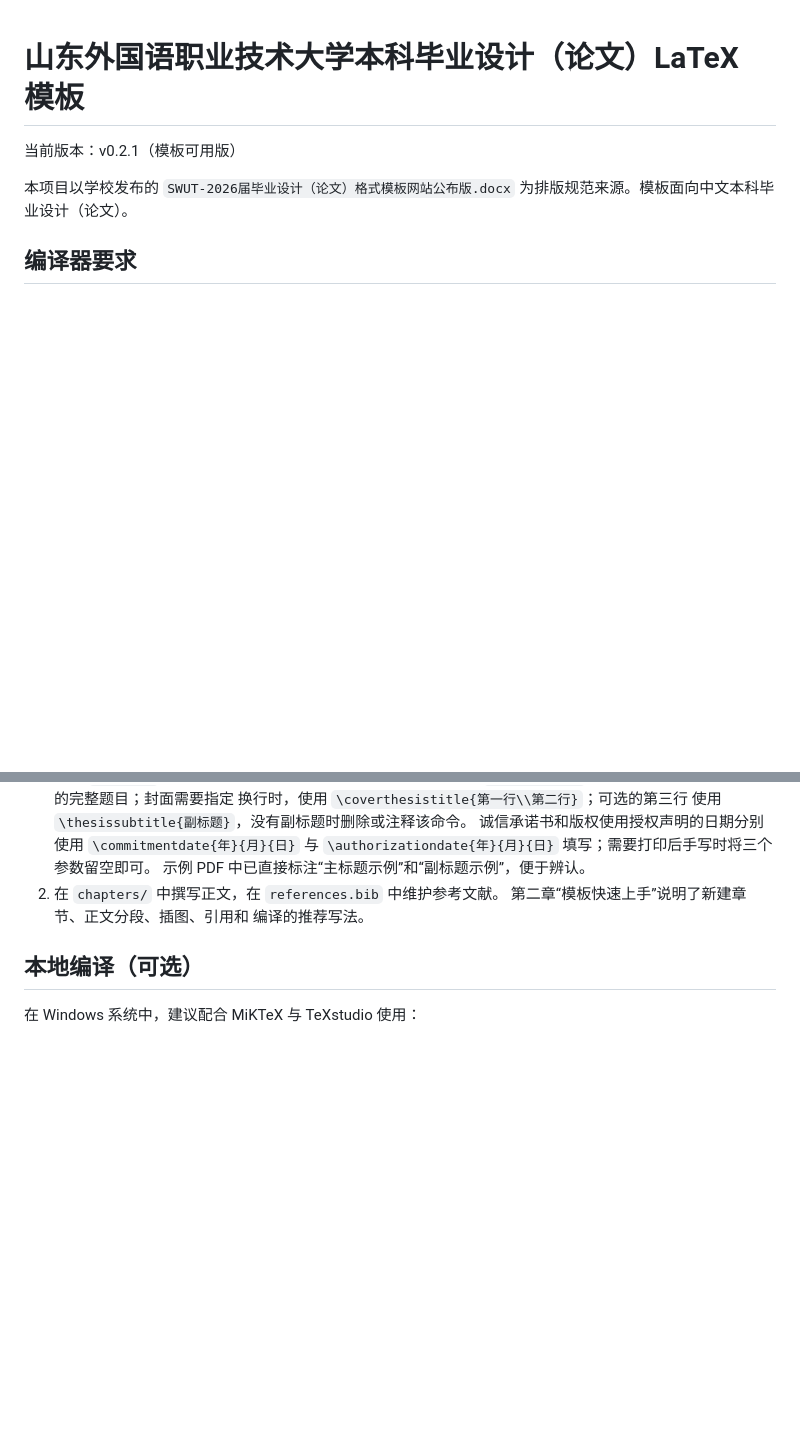
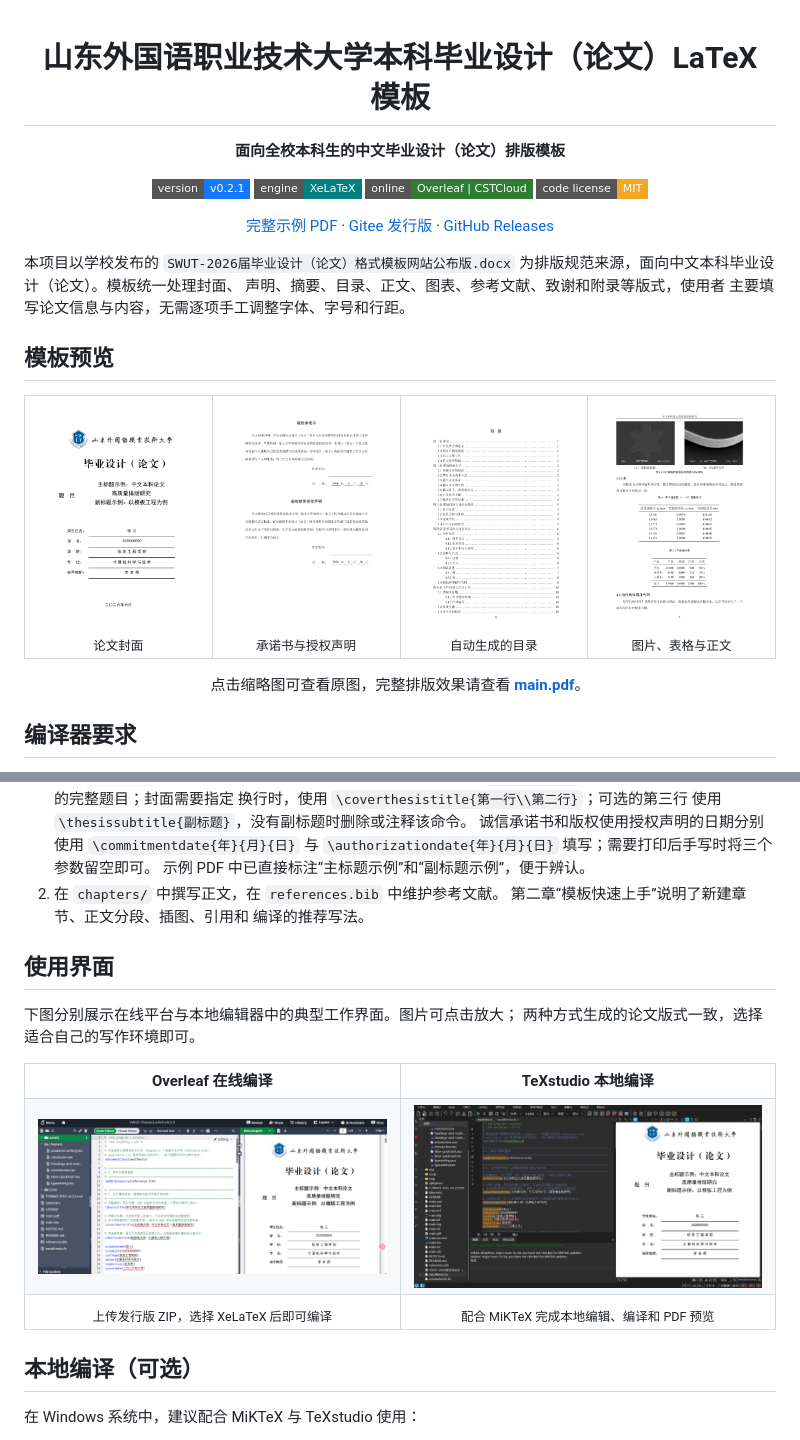
Before and after one commit to typicalspider98/swut-thesis-latex, a Markdown page: README.md, 2 parts joined by grey strips. GitHub-like rendering; pictures changed too: docs/images/readme/overleaf-workspace.png (added), docs/images/readme/preview-contents.png (added), docs/images/readme/preview-cover.png (added); badges without logos; blank space fills up the shorter version.

Commit message:
docs: add README previews and editor screenshots

```diff
--- a/README.md
+++ b/README.md
@@ -1,10 +3,59 @@
 # 山东外国语职业技术大学本科毕业设计（论文）LaTeX 模板
 
-当前版本：v0.2.1（模板可用版）
+**面向全校本科生的中文毕业设计（论文）排版模板**
+
+[![Version](https://img.shields.io/badge/version-v0.2.1-1677ff?style=flat-square)](https://gitee.com/typicalspider/swut-thesis-latex/releases)
+[![Engine](https://img.shields.io/badge/engine-XeLaTeX-008080?style=flat-square)](#编译器要求)
+[![Online](https://img.shields.io/badge/online-Overleaf%20%7C%20CSTCloud-2e7d32?style=flat-square)](#快速开始推荐在线使用)
+[![Code License](https://img.shields.io/badge/code%20license-MIT-f5a623?style=flat-square)](LICENSE)
+
+[完整示例 PDF](main.pdf) ·
+[Gitee 发行版](https://gitee.com/typicalspider/swut-thesis-latex/releases) ·
+[GitHub Releases](https://github.com/typicalspider98/swut-thesis-latex/releases)
+
+</div>
 
 本项目以学校发布的
 `SWUT-2026届毕业设计（论文）格式模板网站公布版.docx`
-为排版规范来源。模板面向中文本科毕业设计（论文）。
+为排版规范来源，面向中文本科毕业设计（论文）。模板统一处理封面、
+声明、摘要、目录、正文、图表、参考文献、致谢和附录等版式，使用者
+主要填写论文信息与内容，无需逐项手工调整字体、字号和行距。
+
+## 模板预览
+
+<table>
+  <tr>
+    <td align="center" width="25%">
+      <a href="docs/images/readme/preview-cover.png">
+        <img src="docs/images/readme/preview-cover.png" alt="论文封面预览">
+      </a>
+      <br><sub>论文封面</sub>
+    </td>
+    <td align="center" width="25%">
+      <a href="docs/images/readme/preview-declaration.png">
+        <img src="docs/images/readme/preview-declaration.png" alt="诚信承诺书与版权使用授权声明预览">
+      </a>
+      <br><sub>承诺书与授权声明</sub>
+    </td>
+    <td align="center" width="25%">
+      <a href="docs/images/readme/preview-contents.png">
+        <img src="docs/images/readme/preview-contents.png" alt="论文目录预览">
+      </a>
+      <br><sub>自动生成的目录</sub>
+    </td>
+    <td align="center" width="25%">
+      <a href="docs/images/readme/preview-figures.png">
+        <img src="docs/images/readme/preview-figures.png" alt="图片、表格和正文排版预览">
+      </a>
+      <br><sub>图片、表格与正文</sub>
+    </td>
+  </tr>
+</table>
+
+<p align="center">
+  点击缩略图可查看原图，完整排版效果请查看
+  <a href="main.pdf"><strong>main.pdf</strong></a>。
+</p>
 
 ## 编译器要求
 
@@ -56,6 +107,34 @@ XeLaTeX 和 Biber，在本地运行 `latexmk main.tex` 即可。
 2. 在 `chapters/` 中撰写正文，在 `references.bib` 中维护参考文献。
    第二章“模板快速上手”说明了新建章节、正文分段、插图、引用和
    编译的推荐写法。
+
+## 使用界面
+
+下图分别展示在线平台与本地编辑器中的典型工作界面。图片可点击放大；
+两种方式生成的论文版式一致，选择适合自己的写作环境即可。
+
+<table>
+  <tr>
+    <th width="50%">Overleaf 在线编译</th>
+    <th width="50%">TeXstudio 本地编译</th>
+  </tr>
+  <tr>
+    <td>
+      <a href="docs/images/readme/overleaf-workspace.png">
+        <img src="docs/images/readme/overleaf-workspace.png" alt="Overleaf 在线编辑与 PDF 预览界面">
+      </a>
+    </td>
+    <td>
+      <a href="docs/images/readme/texstudio-workspace.png">
+        <img src="docs/images/readme/texstudio-workspace.png" alt="TeXstudio 本地编辑、编译与 PDF 预览界面">
+      </a>
+    </td>
+  </tr>
+  <tr>
+    <td align="center"><sub>上传发行版 ZIP，选择 XeLaTeX 后即可编译</sub></td>
+    <td align="center"><sub>配合 MiKTeX 完成本地编辑、编译和 PDF 预览</sub></td>
+  </tr>
+</table>
 
 ## 本地编译（可选）
 
```
Also changed, not shown: other parts of README.md (+2 -0 lines).
